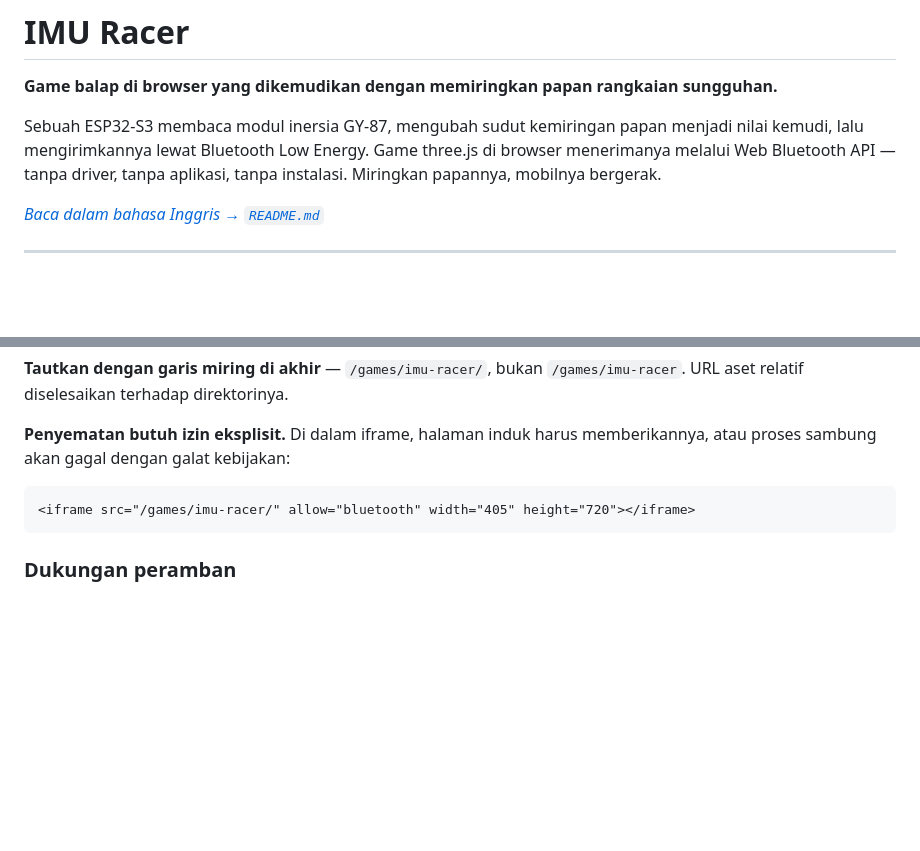
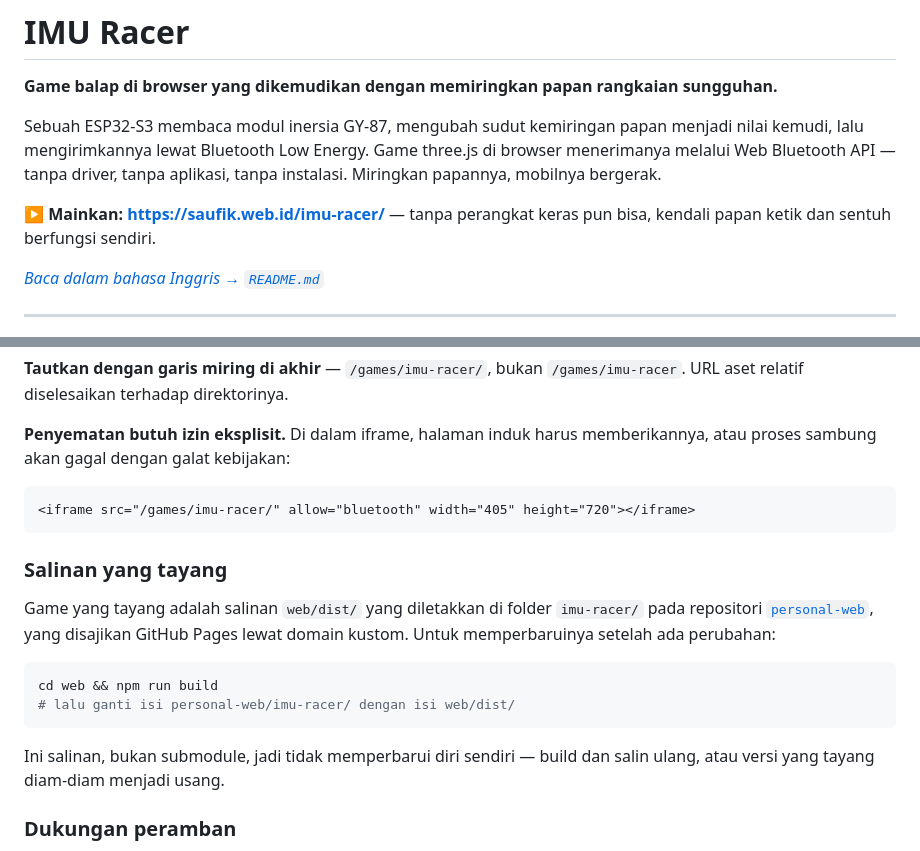
Before and after one commit to saufik-ramadhan/imu-racer, a Markdown page: README.id.md, 2 parts joined by grey strips. Drawn GitHub-style; blank space fills up the shorter version.

````diff
--- a/README.id.md
+++ b/README.id.md
@@ -6,6 +6,9 @@ Sebuah ESP32-S3 membaca modul inersia GY-87, mengubah sudut kemiringan papan
 menjadi nilai kemudi, lalu mengirimkannya lewat Bluetooth Low Energy. Game
 three.js di browser menerimanya melalui Web Bluetooth API — tanpa driver, tanpa
 aplikasi, tanpa instalasi. Miringkan papannya, mobilnya bergerak.
+
+**▶ Mainkan: https://saufik.web.id/imu-racer/** — tanpa perangkat keras pun
+bisa, kendali papan ketik dan sentuh berfungsi sendiri.
 
 *[Baca dalam bahasa Inggris → `README.md`](README.md)*
 
@@ -227,6 +230,21 @@ memberikannya, atau proses sambung akan gagal dengan galat kebijakan:
 <iframe src="/games/imu-racer/" allow="bluetooth" width="405" height="720"></iframe>
 ```
 
+### Salinan yang tayang
+
+Game yang tayang adalah salinan `web/dist/` yang diletakkan di folder
+`imu-racer/` pada repositori
+[`personal-web`](https://github.com/saufik-ramadhan/personal-web), yang disajikan
+GitHub Pages lewat domain kustom. Untuk memperbaruinya setelah ada perubahan:
+
+```bash
+cd web && npm run build
+# lalu ganti isi personal-web/imu-racer/ dengan isi web/dist/
+```
+
+Ini salinan, bukan submodule, jadi tidak memperbarui diri sendiri — build dan
+salin ulang, atau versi yang tayang diam-diam menjadi usang.
+
 ### Dukungan peramban
 
 Chrome, Edge, dan Opera di desktop serta Android. Tidak di Firefox, tidak di
````
Also changed, not shown: README.md (+18 -0 lines).
